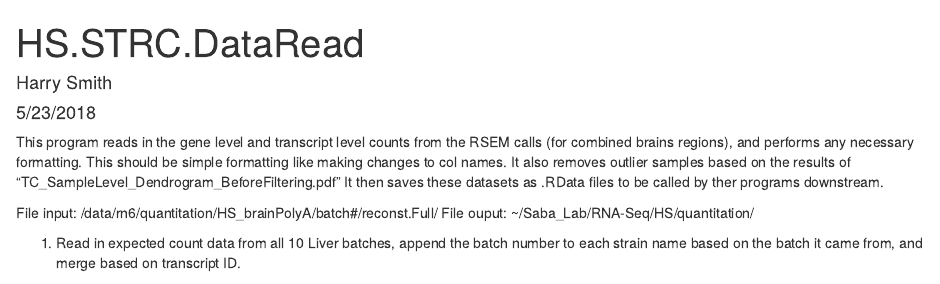
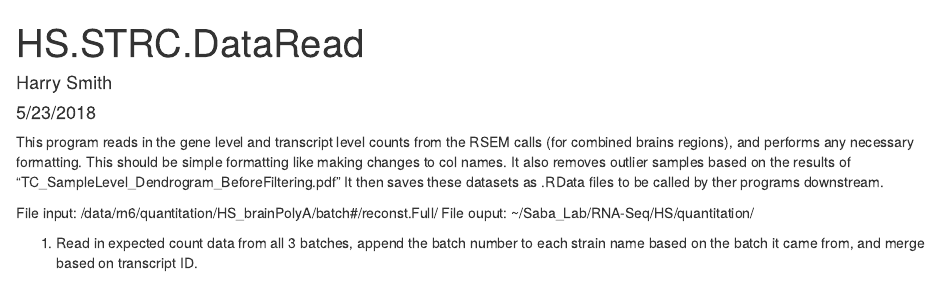
Before and after one commit to hsmith9002/HS_panel, an R Markdown document (code/HS.STRC.DataRead.Rmd): the page in a window 1100 px wide, from its top. Rendered offline with R 4.5, knitr and Pandoc, with nearby package versions; some code elsewhere in the file could not run offline.

Commit message:
Read in isoform and gene level data

````diff
--- a/code/HS.STRC.DataRead.Rmd
+++ b/code/HS.STRC.DataRead.Rmd
@@ -10,7 +10,7 @@ This program reads in the gene level and transcript level counts from the RSEM c
 File input: /data/rn6/quantitation/HS_brainPolyA/batch#/reconst.Full/
 File ouput: ~/Saba_Lab/RNA-Seq/HS/quantitation/
 
-1. Read in expected count data from all 10 Liver batches, append the batch number to each strain name based on the batch it came from, and merge based on transcript ID.
+1. Read in expected count data from all 3 batches, append the batch number to each strain name based on the batch it came from, and merge based on transcript ID.
 
 ```{r, echo=FALSE, message=FALSE, warning=FALSE}
 ## Read in RSEM data by batch number
````
